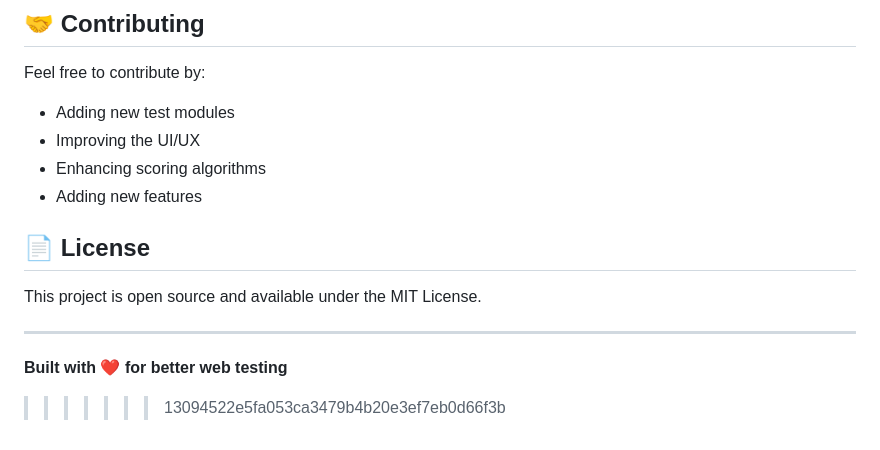
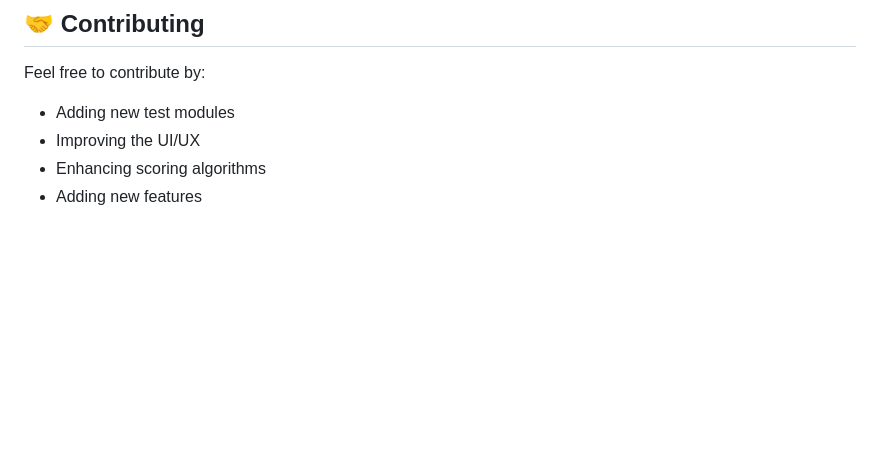
Before and after one commit to ALAAPVENKATESH/WEBTEST-FRAMEWORK, a Markdown page: README.md, the part around the change. Drawn GitHub-style; blank space fills up the shorter version.

```diff
--- a/README.md
+++ b/README.md
@@ -160,12 +160,3 @@ Feel free to contribute by:
 - Improving the UI/UX
 - Enhancing scoring algorithms
 - Adding new features
-
-## 📄 License
-
-This project is open source and available under the MIT License.
-
----
-
-**Built with ❤️ for better web testing**
->>>>>>> 13094522e5fa053ca3479b4b20e3ef7eb0d66f3b
```
